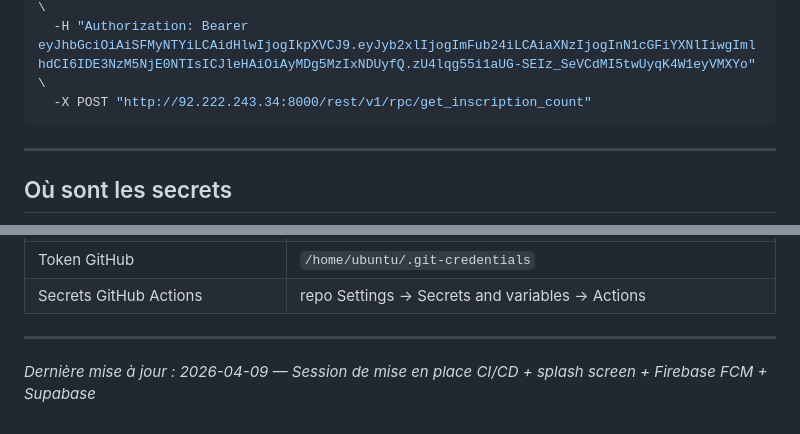
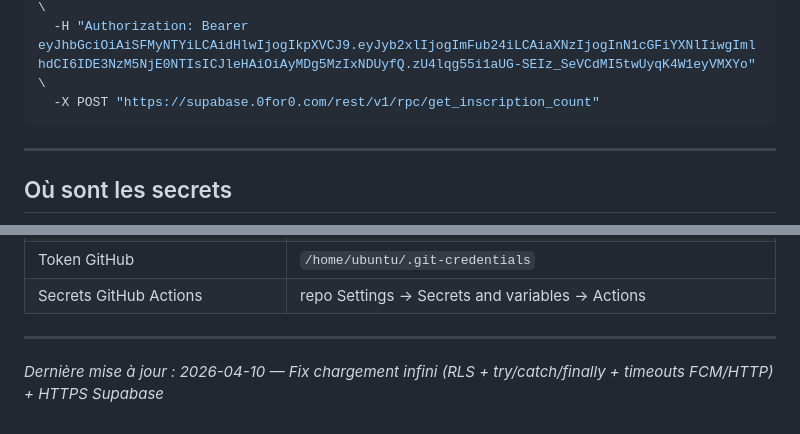
Before and after one commit to alvin971/mentalite-site-web-flutter, a Markdown page: README.md, 2 parts joined by grey strips. Drawn GitHub-style.

````diff
--- a/README.md
+++ b/README.md
@@ -197,7 +205,7 @@ with urllib.request.urlopen(req) as resp:
 # Vérifier les inscrits Supabase
 curl -s -H "apikey: eyJhbGciOiAiSFMyNTYiLCAidHlwIjogIkpXVCJ9.eyJyb2xlIjogImFub24iLCAiaXNzIjogInN1cGFiYXNlIiwgImlhdCI6IDE3NzM5NjE0NTIsICJleHAiOiAyMDg5MzIxNDUyfQ.zU4lqg55i1aUG-SEIz_SeVCdMI5twUyqK4W1eyVMXYo" \
   -H "Authorization: Bearer eyJhbGciOiAiSFMyNTYiLCAidHlwIjogIkpXVCJ9.eyJyb2xlIjogImFub24iLCAiaXNzIjogInN1cGFiYXNlIiwgImlhdCI6IDE3NzM5NjE0NTIsICJleHAiOiAyMDg5MzIxNDUyfQ.zU4lqg55i1aUG-SEIz_SeVCdMI5twUyqK4W1eyVMXYo" \
-  -X POST "http://92.222.243.34:8000/rest/v1/rpc/get_inscription_count"
+  -X POST "https://supabase.0for0.com/rest/v1/rpc/get_inscription_count"
 ```
 
 ---
@@ -213,4 +221,4 @@ curl -s -H "apikey: eyJhbGciOiAiSFMyNTYiLCAidHlwIjogIkpXVCJ9.eyJyb2xlIjogImFub24
 
 ---
 
-*Dernière mise à jour : 2026-04-09 — Session de mise en place CI/CD + splash screen + Firebase FCM + Supabase*
+*Dernière mise à jour : 2026-04-10 — Fix chargement infini (RLS + try/catch/finally + timeouts FCM/HTTP) + HTTPS Supabase*
````
Also changed, not shown: other parts of README.md (+10 -2 lines).
